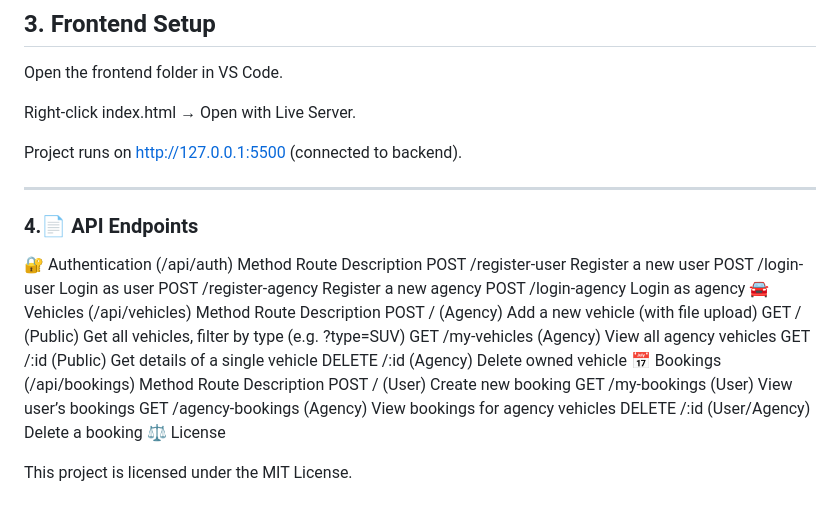
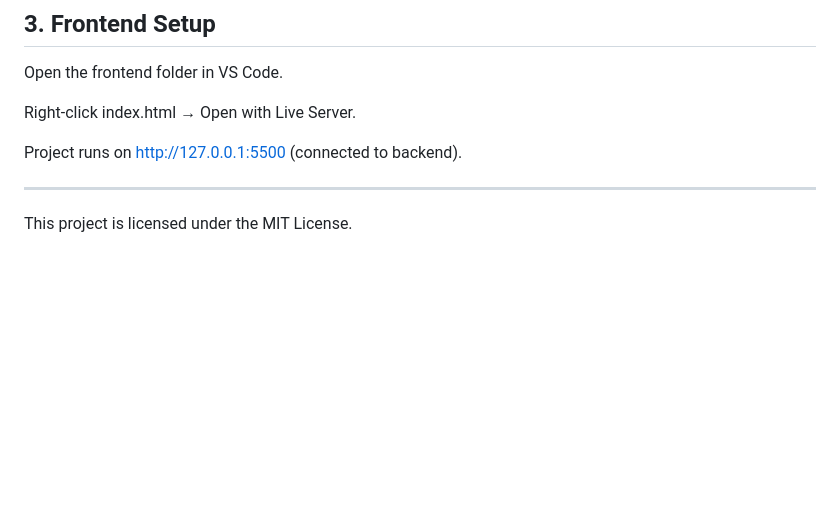
Before and after one commit to Priyanshu0505/CampusCab, a Markdown page: README.md, the part around the change. GitHub-like rendering; blank space fills up the shorter version.

Commit message:
Remove API Endpoints section from README
Removed API Endpoints section from README.

```diff
--- a/README.md
+++ b/README.md
@@ -104,26 +104,5 @@ Right-click index.html → Open with Live Server.
 Project runs on http://127.0.0.1:5500 (connected to backend).
 
 ---
-### 4.📄 API Endpoints
-🔐 Authentication (/api/auth)
-Method	Route	Description
-POST	/register-user	Register a new user
-POST	/login-user	Login as user
-POST	/register-agency	Register a new agency
-POST	/login-agency	Login as agency
-🚘 Vehicles (/api/vehicles)
-Method	Route	Description
-POST	/	(Agency) Add a new vehicle (with file upload)
-GET	/	(Public) Get all vehicles, filter by type (e.g. ?type=SUV)
-GET	/my-vehicles	(Agency) View all agency vehicles
-GET	/:id	(Public) Get details of a single vehicle
-DELETE	/:id	(Agency) Delete owned vehicle
-📅 Bookings (/api/bookings)
-Method	Route	Description
-POST	/	(User) Create new booking
-GET	/my-bookings	(User) View user’s bookings
-GET	/agency-bookings	(Agency) View bookings for agency vehicles
-DELETE	/:id	(User/Agency) Delete a booking
-⚖️ License
 
 This project is licensed under the MIT License.
```
